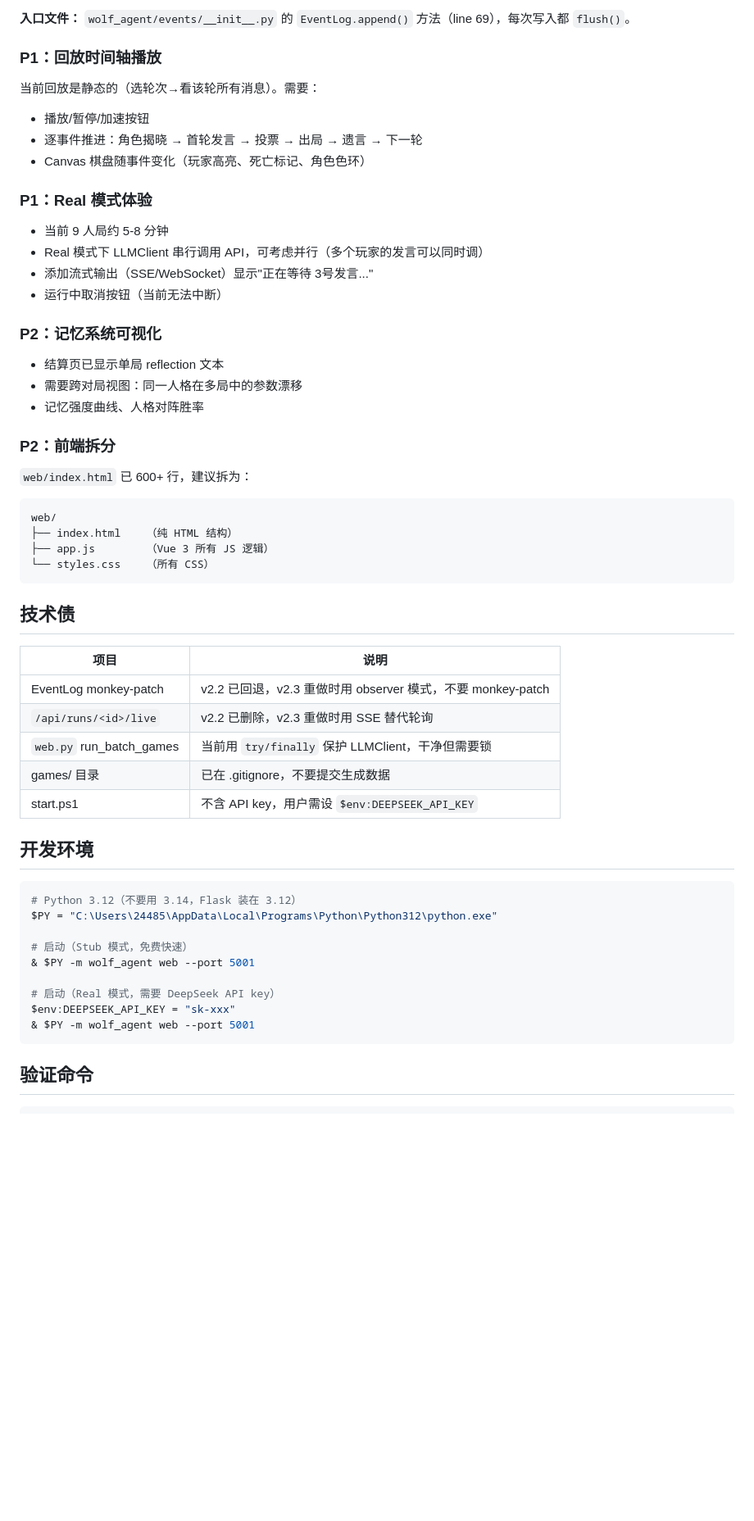
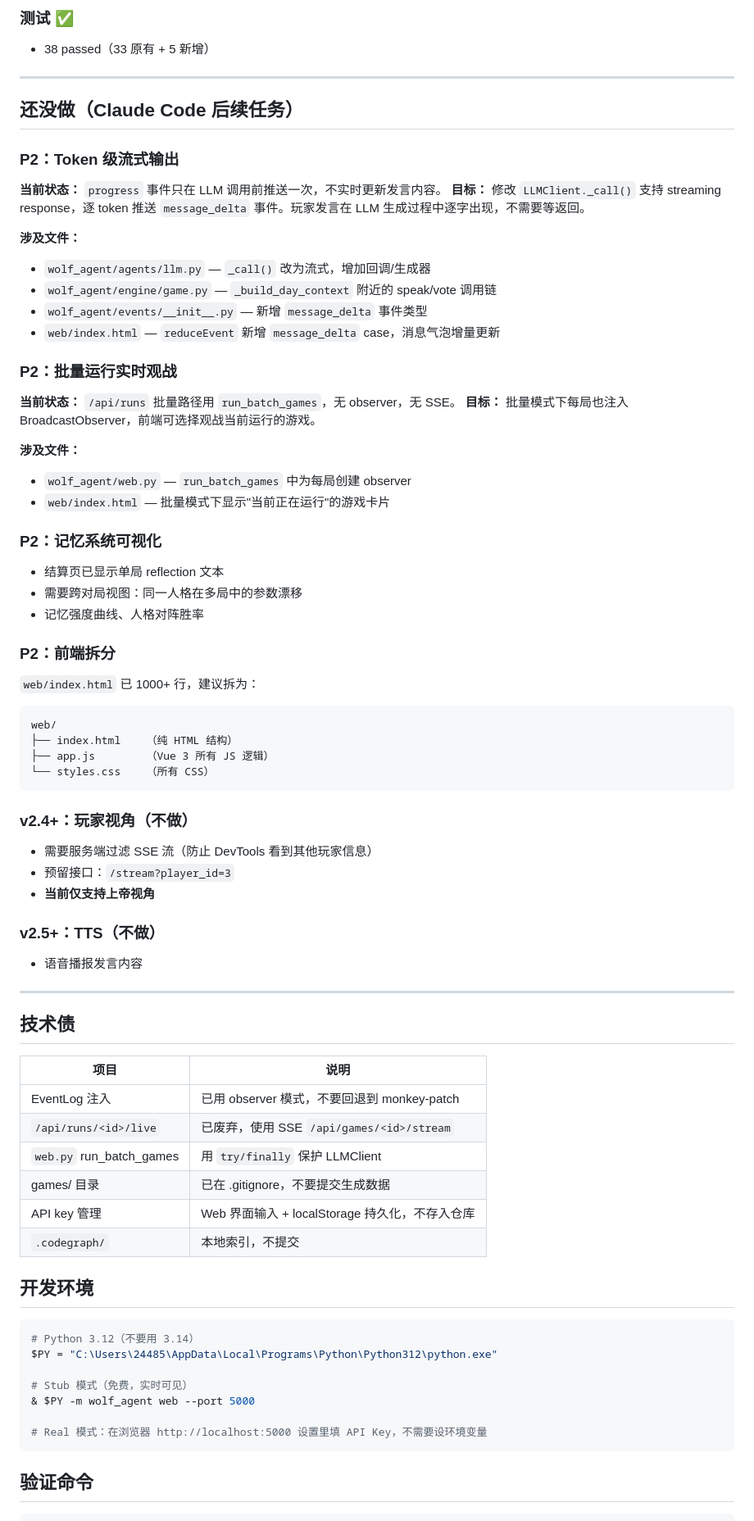
Before and after one commit to 1ain0516/wolf-agent, a Markdown page: ROADMAP.md, the part around one of its changes. Shown at 82% size. Rendered like a GitHub page; blank space fills up the shorter version.

````diff
--- a/ROADMAP.md
+++ b/ROADMAP.md
@@ -47,29 +77,36 @@ EventLog 写入事件 → 通知 observer → observer 推送给前端
 
-**入口文件：** `wolf_agent/events/__init__.py` 的 `EventLog.append()` 方法（line 69），每次写入都 `flush()`。
+### 测试 ✅
+- 38 passed（33 原有 + 5 新增）
 
-### P1：回放时间轴播放
+---
 
-当前回放是静态的（选轮次→看该轮所有消息）。需要：
-- 播放/暂停/加速按钮
-- 逐事件推进：角色揭晓 → 首轮发言 → 投票 → 出局 → 遗言 → 下一轮
-- Canvas 棋盘随事件变化（玩家高亮、死亡标记、角色色环）
+## 还没做（Claude Code 后续任务）
 
-### P1：Real 模式体验
+### P2：Token 级流式输出
+**当前状态：** `progress` 事件只在 LLM 调用前推送一次，不实时更新发言内容。
+**目标：** 修改 `LLMClient._call()` 支持 streaming response，逐 token 推送 `message_delta` 事件。玩家发言在 LLM 生成过程中逐字出现，不需要等返回。
 
-- 当前 9 人局约 5-8 分钟
-- Real 模式下 LLMClient 串行调用 API，可考虑并行（多个玩家的发言可以同时调）
-- 添加流式输出（SSE/WebSocket）显示"正在等待 3号发言..."
-- 运行中取消按钮（当前无法中断）
+**涉及文件：**
+- `wolf_agent/agents/llm.py` — `_call()` 改为流式，增加回调/生成器
+- `wolf_agent/engine/game.py` — `_build_day_context` 附近的 speak/vote 调用链
+- `wolf_agent/events/__init__.py` — 新增 `message_delta` 事件类型
+- `web/index.html` — `reduceEvent` 新增 `message_delta` case，消息气泡增量更新
+
+### P2：批量运行实时观战
+**当前状态：** `/api/runs` 批量路径用 `run_batch_games`，无 observer，无 SSE。
+**目标：** 批量模式下每局也注入 BroadcastObserver，前端可选择观战当前运行的游戏。
+
+**涉及文件：**
+- `wolf_agent/web.py` — `run_batch_games` 中为每局创建 observer
+- `web/index.html` — 批量模式下显示"当前正在运行"的游戏卡片
 
 ### P2：记忆系统可视化
-
 - 结算页已显示单局 reflection 文本
 - 需要跨对局视图：同一人格在多局中的参数漂移
 - 记忆强度曲线、人格对阵胜率
 
 ### P2：前端拆分
-
-`web/index.html` 已 600+ 行，建议拆为：
+`web/index.html` 已 1000+ 行，建议拆为：
 ```
 web/
 ├── index.html    （纯 HTML 结构）
@@ -77,28 +114,37 @@ web/
 └── styles.css    （所有 CSS）
 ```
 
+### v2.4+：玩家视角（不做）
+- 需要服务端过滤 SSE 流（防止 DevTools 看到其他玩家信息）
+- 预留接口：`/stream?player_id=3`
+- **当前仅支持上帝视角**
+
+### v2.5+：TTS（不做）
+- 语音播报发言内容
+
+---
+
 ## 技术债
 
 | 项目 | 说明 |
 |------|------|
-| EventLog monkey-patch | v2.2 已回退，v2.3 重做时用 observer 模式，不要 monkey-patch |
-| `/api/runs/<id>/live` | v2.2 已删除，v2.3 重做时用 SSE 替代轮询 |
-| `web.py` run_batch_games | 当前用 `try/finally` 保护 LLMClient，干净但需要锁 |
+| EventLog 注入 | 已用 observer 模式，不要回退到 monkey-patch |
+| `/api/runs/<id>/live` | 已废弃，使用 SSE `/api/games/<id>/stream` |
+| `web.py` run_batch_games | 用 `try/finally` 保护 LLMClient |
 | games/ 目录 | 已在 .gitignore，不要提交生成数据 |
-| start.ps1 | 不含 API key，用户需设 `$env:DEEPSEEK_API_KEY` |
+| API key 管理 | Web 界面输入 + localStorage 持久化，不存入仓库 |
+| `.codegraph/` | 本地索引，不提交 |
 
 ## 开发环境
 
 ```powershell
-# Python 3.12（不要用 3.14，Flask 装在 3.12）
+# Python 3.12（不要用 3.14）
 $PY = "C:\Users\24485\AppData\Local\Programs\Python\Python312\python.exe"
 
-# 启动（Stub 模式，免费快速）
-& $PY -m wolf_agent web --port 5001
+# Stub 模式（免费，实时可见）
+& $PY -m wolf_agent web --port 5000
 
-# 启动（Real 模式，需要 DeepSeek API key）
-$env:DEEPSEEK_API_KEY = "sk-xxx"
-& $PY -m wolf_agent web --port 5001
+# Real 模式：在浏览器 http://localhost:5000 设置里填 API Key，不需要设环境变量
 ```
 
 ## 验证命令
````
Also changed, not shown: other parts of ROADMAP.md (+66 -45 lines).
